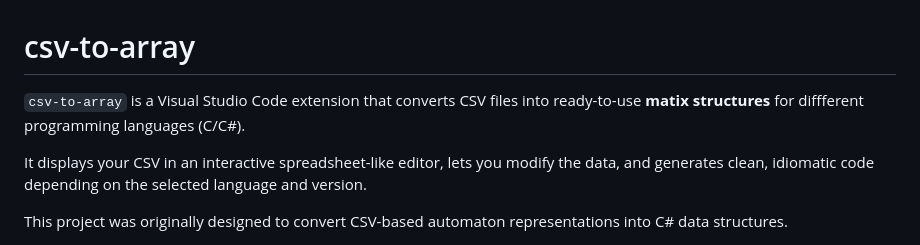
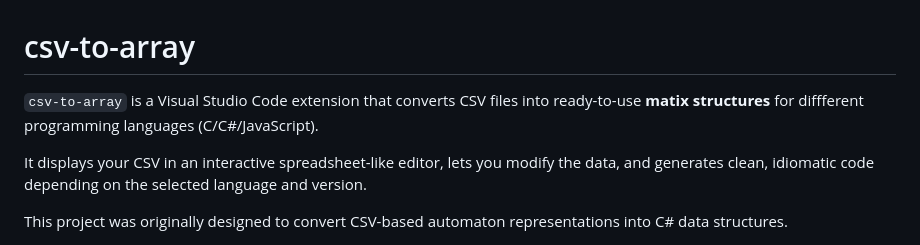
Before and after one commit to JesusNoel69/csv-to-array, a Markdown page: README.md, the part around the change. Drawn GitHub-style.

Commit message:
add Javasript into description

```diff
--- a/README.md
+++ b/README.md
@@ -1,6 +1,6 @@
 # csv-to-array
 
-`csv-to-array` is a Visual Studio Code extension that converts CSV files into ready-to-use **matix structures** for diffferent programming languages (C/C#).
+`csv-to-array` is a Visual Studio Code extension that converts CSV files into ready-to-use **matix structures** for diffferent programming languages (C/C#/JavaScript).
 
 It displays your CSV in an interactive spreadsheet-like editor, lets you modify
 the data, and generates clean, idiomatic code depending on the selected language
```
